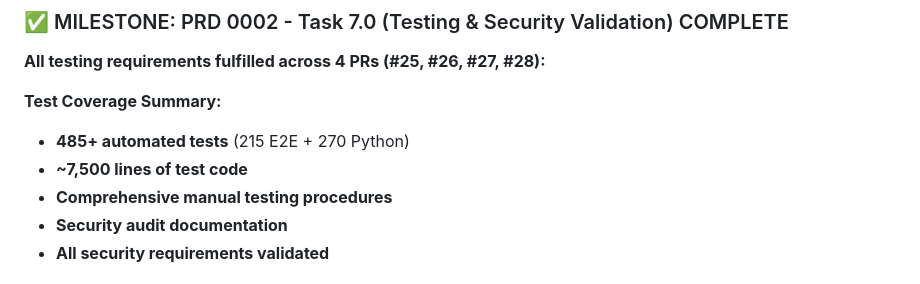
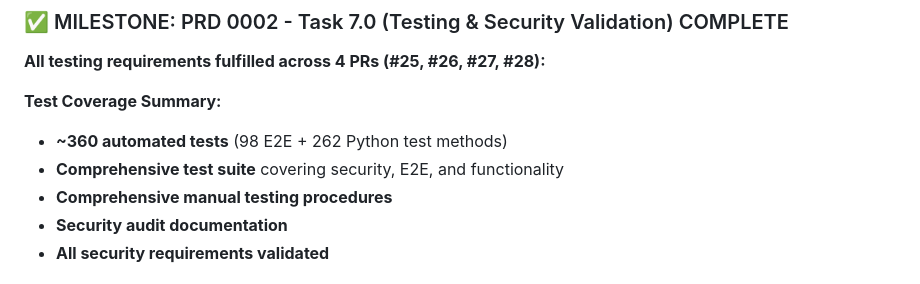
Before and after one commit to sebastian-ames3/inbox-janitor, a Markdown page: CHANGELOG.md, the part around the change. Drawn GitHub-style.

Commit message:
Fix test count: accurate count is ~360 tests, not 485+

```diff
--- a/CHANGELOG.md
+++ b/CHANGELOG.md
@@ -11,8 +11,8 @@ All notable decisions and changes to the Inbox Janitor project.
 **All testing requirements fulfilled across 4 PRs (#25, #26, #27, #28):**
 
 **Test Coverage Summary:**
-- **485+ automated tests** (215 E2E + 270 Python)
-- **~7,500 lines of test code**
+- **~360 automated tests** (98 E2E + 262 Python test methods)
+- **Comprehensive test suite** covering security, E2E, and functionality
 - **Comprehensive manual testing procedures**
 - **Security audit documentation**
 - **All security requirements validated**
```
